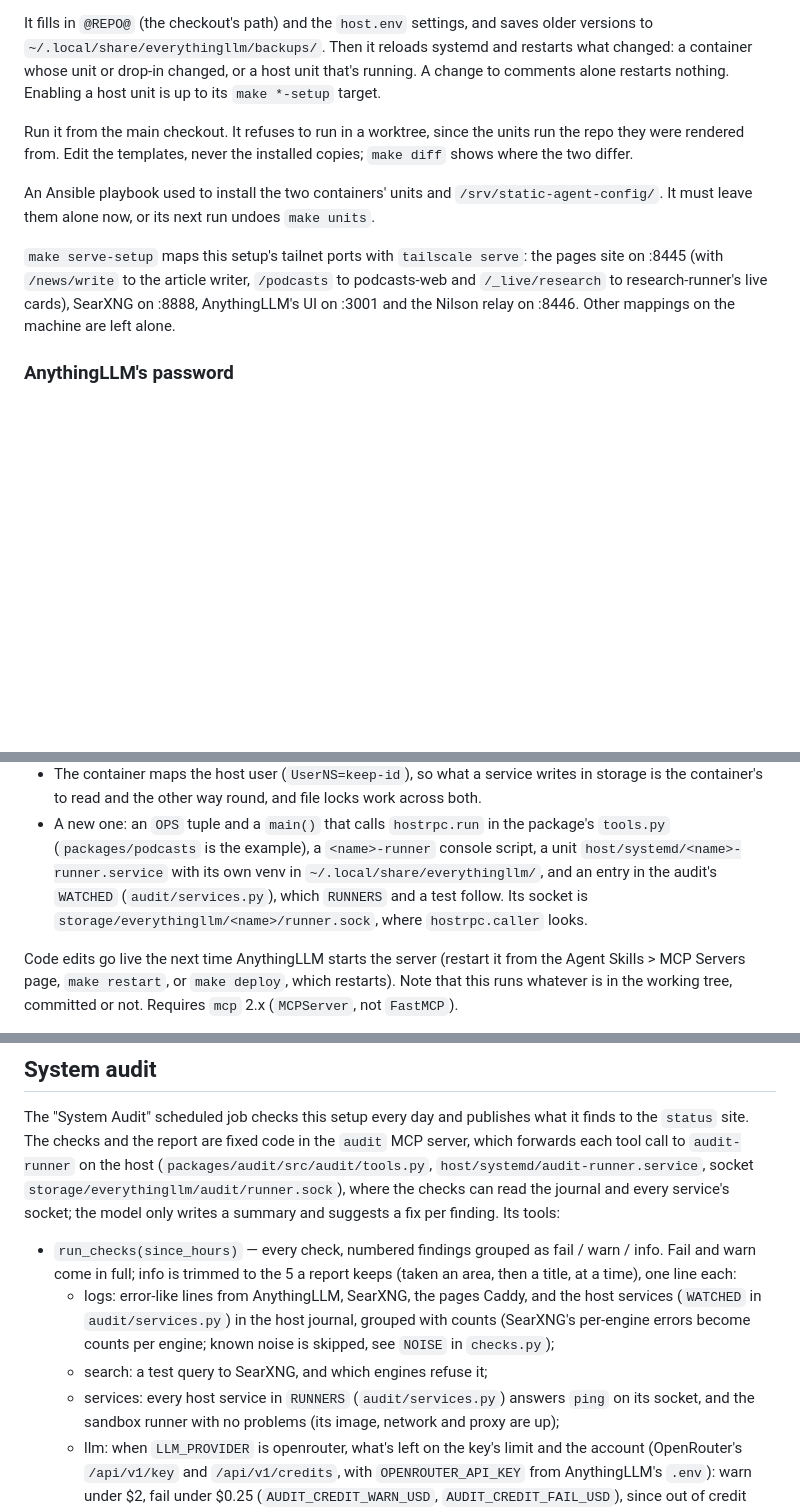
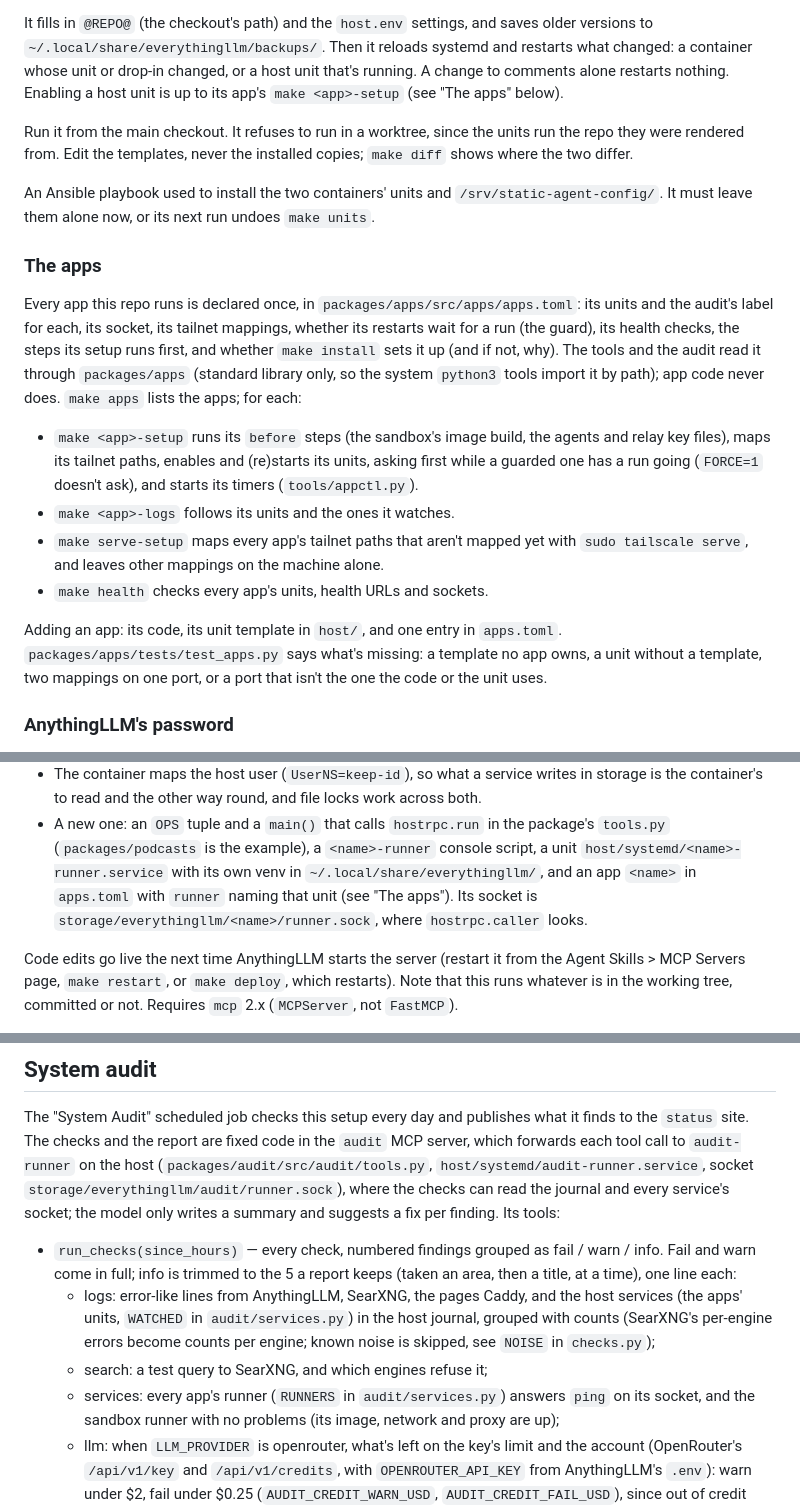
Before and after one commit to BinaryBand/everythingllm, a Markdown page: README.md, 3 parts joined by grey strips. GitHub-like rendering; blank space fills up the shorter version.

Commit message:
Document the apps registry: where each app is declared, what make <app>-setup, <app>-logs, serve-setup and apps do with it, and that adding an app is its code, its unit and one entry
Co-Authored-By: Claude Opus 5.5 <noreply@anthropic.com>

```diff
--- a/README.md
+++ b/README.md
@@ -90,7 +90,7 @@ templates too. `make units` renders all of them:
 It fills in `@REPO@` (the checkout's path) and the `host.env` settings, and saves older
 versions to `~/.local/share/everythingllm/backups/`. Then it reloads systemd and restarts what changed: a container
 whose unit or drop-in changed, or a host unit that's running. A change to comments alone
-restarts nothing. Enabling a host unit is up to its `make *-setup` target.
+restarts nothing. Enabling a host unit is up to its app's `make <app>-setup` (see "The apps" below).
 
 Run it from the main checkout. It refuses to run in a worktree, since the units run the
 repo they were rendered from. Edit the templates, never the installed copies; `make diff`
@@ -99,10 +99,28 @@ shows where the two differ.
 An Ansible playbook used to install the two containers' units and `/srv/static-agent-config/`.
 It must leave them alone now, or its next run undoes `make units`.
 
-`make serve-setup` maps this setup's tailnet ports with `tailscale serve`: the pages site on
-:8445 (with `/news/write` to the article writer, `/podcasts` to podcasts-web and
-`/_live/research` to research-runner's live cards), SearXNG on :8888, AnythingLLM's UI on
-:3001 and the Nilson relay on :8446. Other mappings on the machine are left alone.
+### The apps
+
+Every app this repo runs is declared once, in `packages/apps/src/apps/apps.toml`: its units
+and the audit's label for each, its socket, its tailnet mappings, whether its restarts wait
+for a run (the guard), its health checks, the steps its setup runs first, and whether
+`make install` sets it up (and if not, why). The tools and the audit read it through
+`packages/apps` (standard library only, so the system `python3` tools import it by path);
+app code never does. `make apps` lists the apps; for each:
+
+- `make <app>-setup` runs its `before` steps (the sandbox's image build, the agents and relay
+  key files), maps its tailnet paths, enables and (re)starts its units, asking first while
+  a guarded one has a run going (`FORCE=1` doesn't ask), and starts its timers
+  (`tools/appctl.py`).
+- `make <app>-logs` follows its units and the ones it watches.
+- `make serve-setup` maps every app's tailnet paths that aren't mapped yet with
+  `sudo tailscale serve`, and leaves other mappings on the machine alone.
+- `make health` checks every app's units, health URLs and sockets.
+
+Adding an app: its code, its unit template in `host/`, and one entry in `apps.toml`.
+`packages/apps/tests/test_apps.py` says what's missing: a template no app owns, a unit
+without a template, two mappings on one port, or a port that isn't the one the code or the
+unit uses.
 
 ### AnythingLLM's password
 
@@ -417,8 +436,8 @@ connection, a line of JSON each way, `{"op", "args"}` in and `{"ok": true, "resu
 - A new one: an `OPS` tuple and a `main()` that calls `hostrpc.run` in the package's
   `tools.py` (`packages/podcasts` is the example), a `<name>-runner` console script, a unit
   `host/systemd/<name>-runner.service` with its own venv in `~/.local/share/everythingllm/`, and
-  an entry in the audit's `WATCHED` (`audit/services.py`), which `RUNNERS` and a test
-  follow. Its socket is `storage/everythingllm/<name>/runner.sock`, where `hostrpc.caller` looks.
+  an app `<name>` in `apps.toml` with `runner` naming that unit (see "The apps"). Its socket
+  is `storage/everythingllm/<name>/runner.sock`, where `hostrpc.caller` looks.
 
 Code edits go live the next time AnythingLLM starts the server (restart it from the
 Agent Skills > MCP Servers page, `make restart`, or `make deploy`, which restarts). Note
@@ -1069,10 +1088,10 @@ suggests a fix per finding. Its tools:
   Fail and warn come in full; info is trimmed to the 5 a report keeps (taken an area, then
   a title, at a time), one line each:
   - logs: error-like lines from AnythingLLM, SearXNG, the pages Caddy,
-    and the host services (`WATCHED` in `audit/services.py`) in the host journal, grouped with counts (SearXNG's per-engine errors become
+    and the host services (the apps' units, `WATCHED` in `audit/services.py`) in the host journal, grouped with counts (SearXNG's per-engine errors become
     counts per engine; known noise is skipped, see `NOISE` in `checks.py`);
   - search: a test query to SearXNG, and which engines refuse it;
-  - services: every host service in `RUNNERS` (`audit/services.py`) answers `ping` on its
+  - services: every app's runner (`RUNNERS` in `audit/services.py`) answers `ping` on its
     socket, and the sandbox runner with no problems (its image, network and proxy are up);
   - llm: when `LLM_PROVIDER` is openrouter, what's left on the key's limit and the account
     (OpenRouter's `/api/v1/key` and `/api/v1/credits`, with `OPENROUTER_API_KEY` from
```
Also changed, not shown: other parts of README.md (+2 -1 lines), CLAUDE.md (+6 -4 lines).
